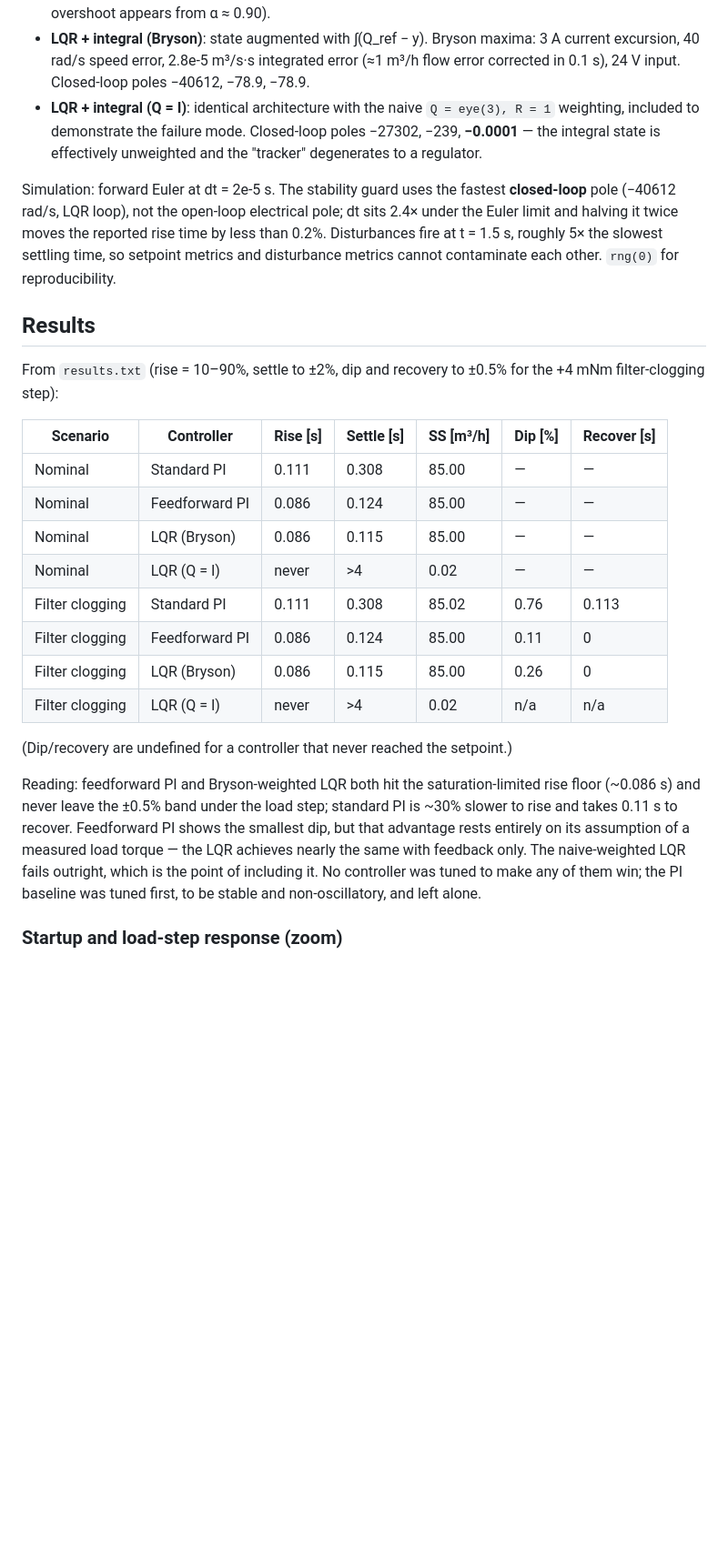
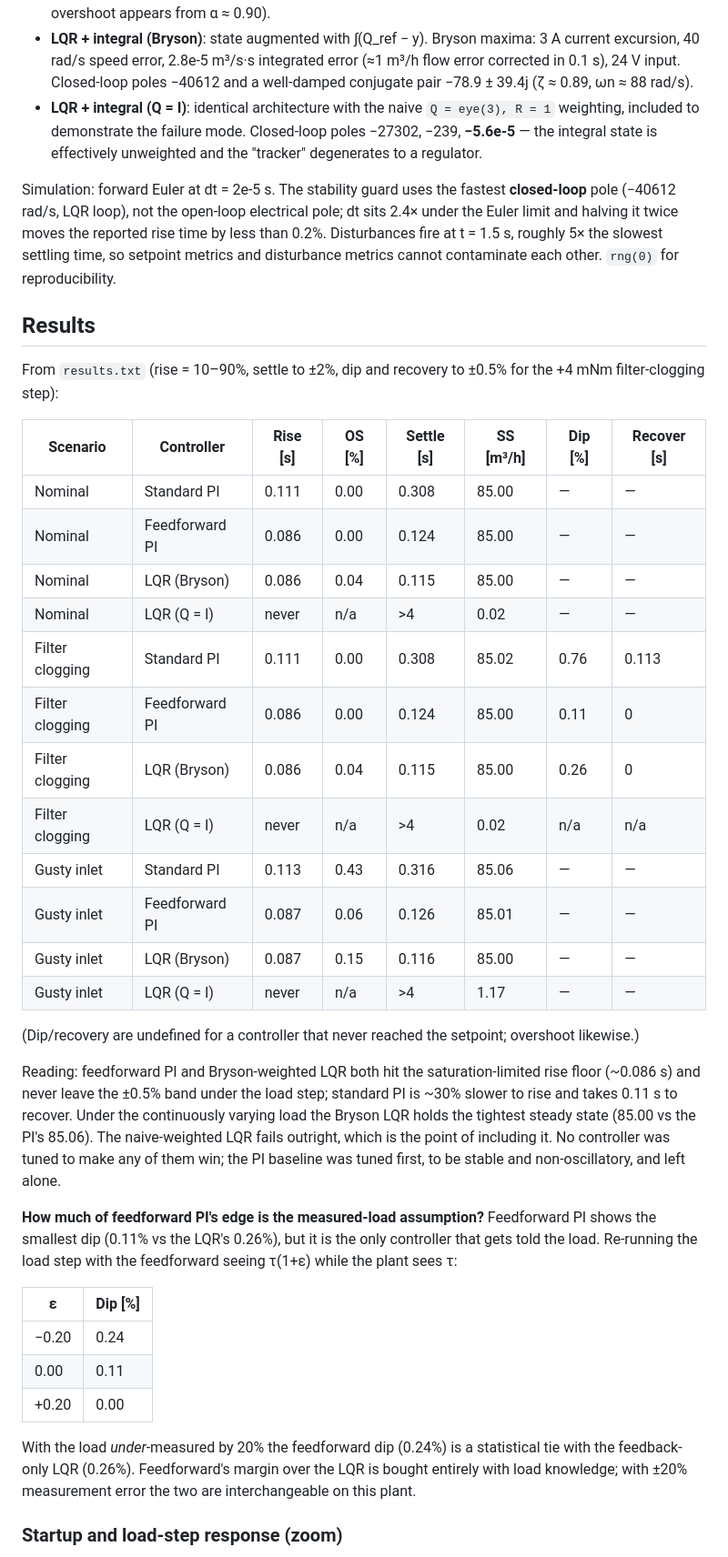
Before and after one commit to ankur-cap-kirk/DC-Motor-Controller-Comparison, a Markdown page: README.md, the part around one of its changes. Shown at 91% size. Rendered like a GitHub page; blank space fills up the shorter version.

Commit message:
Fix pole reporting, add FF load-measurement-error test, complete results table
- Print closed-loop poles through a complex-safe formatter: the Bryson LQR
  pair is -78.89 +/- 39.36j (zeta ~ 0.89), which %f had been truncating to
  a repeated real pole; naive integral pole quoted at its actual value
  (-5.6e-5, ~5 h time constant)
- New test: feedforward sees tau*(1+eps), eps = +/-0.2 - at -20% the FF
  dip ties the feedback-only LQR, so FF's margin rests on load knowledge
- README: overshoot column and gusty-inlet rows added to the results
  table; J/Bd +/-50% sensitivity result stated (ranking unchanged)

```diff
--- a/README.md
+++ b/README.md
@@ -68,10 +68,11 @@ output y = airflow [m³/s].
 - **LQR + integral (Bryson)**: state augmented with ∫(Q_ref − y). Bryson
   maxima: 3 A current excursion, 40 rad/s speed error, 2.8e-5 m³/s·s
   integrated error (≈1 m³/h flow error corrected in 0.1 s), 24 V input.
-  Closed-loop poles −40612, −78.9, −78.9.
+  Closed-loop poles −40612 and a well-damped conjugate pair
+  −78.9 ± 39.4j (ζ ≈ 0.89, ωn ≈ 88 rad/s).
 - **LQR + integral (Q = I)**: identical architecture with the naive
   `Q = eye(3), R = 1` weighting, included to demonstrate the failure mode.
-  Closed-loop poles −27302, −239, **−0.0001** — the integral state is
+  Closed-loop poles −27302, −239, **−5.6e-5** — the integral state is
   effectively unweighted and the "tracker" degenerates to a regulator.
 
 Simulation: forward Euler at dt = 2e-5 s. The stability guard uses the
@@ -87,29 +88,48 @@ reproducibility.
 From `results.txt` (rise = 10–90%, settle to ±2%, dip and recovery to
 ±0.5% for the +4 mNm filter-clogging step):
 
-| Scenario | Controller | Rise [s] | Settle [s] | SS [m³/h] | Dip [%] | Recover [s] |
-|---|---|---|---|---|---|---|
-| Nominal | Standard PI | 0.111 | 0.308 | 85.00 | — | — |
-| Nominal | Feedforward PI | 0.086 | 0.124 | 85.00 | — | — |
-| Nominal | LQR (Bryson) | 0.086 | 0.115 | 85.00 | — | — |
-| Nominal | LQR (Q = I) | never | >4 | 0.02 | — | — |
-| Filter clogging | Standard PI | 0.111 | 0.308 | 85.02 | 0.76 | 0.113 |
-| Filter clogging | Feedforward PI | 0.086 | 0.124 | 85.00 | 0.11 | 0 |
-| Filter clogging | LQR (Bryson) | 0.086 | 0.115 | 85.00 | 0.26 | 0 |
-| Filter clogging | LQR (Q = I) | never | >4 | 0.02 | n/a | n/a |
+| Scenario | Controller | Rise [s] | OS [%] | Settle [s] | SS [m³/h] | Dip [%] | Recover [s] |
+|---|---|---|---|---|---|---|---|
+| Nominal | Standard PI | 0.111 | 0.00 | 0.308 | 85.00 | — | — |
+| Nominal | Feedforward PI | 0.086 | 0.00 | 0.124 | 85.00 | — | — |
+| Nominal | LQR (Bryson) | 0.086 | 0.04 | 0.115 | 85.00 | — | — |
+| Nominal | LQR (Q = I) | never | n/a | >4 | 0.02 | — | — |
+| Filter clogging | Standard PI | 0.111 | 0.00 | 0.308 | 85.02 | 0.76 | 0.113 |
+| Filter clogging | Feedforward PI | 0.086 | 0.00 | 0.124 | 85.00 | 0.11 | 0 |
+| Filter clogging | LQR (Bryson) | 0.086 | 0.04 | 0.115 | 85.00 | 0.26 | 0 |
+| Filter clogging | LQR (Q = I) | never | n/a | >4 | 0.02 | n/a | n/a |
+| Gusty inlet | Standard PI | 0.113 | 0.43 | 0.316 | 85.06 | — | — |
+| Gusty inlet | Feedforward PI | 0.087 | 0.06 | 0.126 | 85.01 | — | — |
+| Gusty inlet | LQR (Bryson) | 0.087 | 0.15 | 0.116 | 85.00 | — | — |
+| Gusty inlet | LQR (Q = I) | never | n/a | >4 | 1.17 | — | — |
 
 (Dip/recovery are undefined for a controller that never reached the
-setpoint.)
+setpoint; overshoot likewise.)
 
 Reading: feedforward PI and Bryson-weighted LQR both hit the
 saturation-limited rise floor (~0.086 s) and never leave the ±0.5% band
 under the load step; standard PI is ~30% slower to rise and takes 0.11 s to
-recover. Feedforward PI shows the smallest dip, but that advantage rests
-entirely on its assumption of a measured load torque — the LQR achieves
-nearly the same with feedback only. The naive-weighted LQR fails outright,
-which is the point of including it. No controller was tuned to make any of
-them win; the PI baseline was tuned first, to be stable and
-non-oscillatory, and left alone.
+recover. Under the continuously varying load the Bryson LQR holds the
+tightest steady state (85.00 vs the PI's 85.06). The naive-weighted LQR
+fails outright, which is the point of including it. No controller was
+tuned to make any of them win; the PI baseline was tuned first, to be
+stable and non-oscillatory, and left alone.
+
+**How much of feedforward PI's edge is the measured-load assumption?**
+Feedforward PI shows the smallest dip (0.11% vs the LQR's 0.26%), but it is
+the only controller that gets told the load. Re-running the load step with
+the feedforward seeing τ(1+ε) while the plant sees τ:
+
+| ε | Dip [%] |
+|---|---|
+| −0.20 | 0.24 |
+| 0.00 | 0.11 |
+| +0.20 | 0.00 |
+
+With the load *under*-measured by 20% the feedforward dip (0.24%) is a
+statistical tie with the feedback-only LQR (0.26%). Feedforward's margin
+over the LQR is bought entirely with load knowledge; with ±20% measurement
+error the two are interchangeable on this plant.
 
 ### Startup and load-step response (zoom)
 
```
Also changed, not shown: other parts of README.md (+12 -3 lines), figs/comparison.png, figs/ff_sweep.png, figs/zoom.png, 2 other files.
